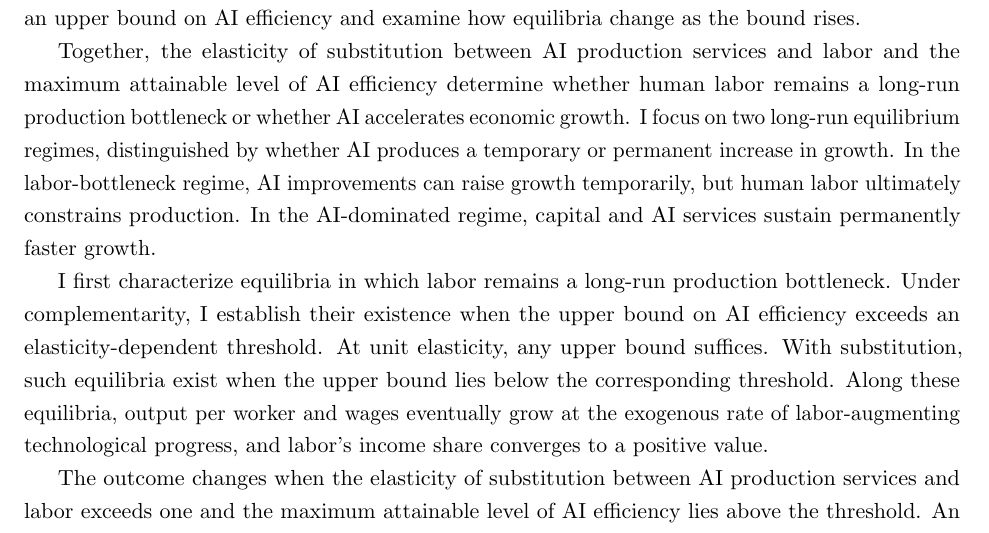
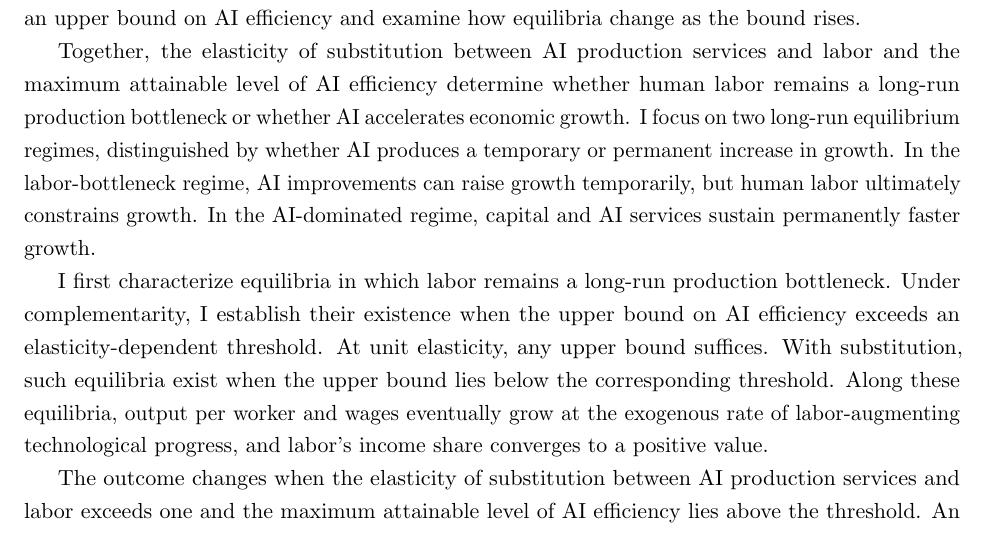
Before and after one commit to oliverpardo1979/ai-growth-and-labor, a LaTeX paper (main_rewrite.tex, which reads sections_rewrite/01_introduction.tex): part of page 3 of 95, cut so that both start at the same text. Compiled offline with pdfLaTeX.

Commit message:
Clarify that the labor bottleneck constrains growth

```diff
--- a/sections_rewrite/01_introduction.tex
+++ b/sections_rewrite/01_introduction.tex
@@ -15,7 +15,7 @@ The model combines two feedback loops related to those in \citet{davidsonetal202
 
 %A related feedback appears in \citet{jonestonetti2026}: automation expands the resources available for research, and new ideas enable further automation. Innovation is endogenous in their model, but research and capital investment absorb fixed shares of output. Here, the developer chooses research spending to maximize discounted net profit, determining the pace of AI improvement jointly with household saving and capital accumulation. Research compute, however, competes with the inference compute used in final-good production. %Household saving, capital accumulation, the allocation of compute between inference and research, and the developer's investment on AI efficiency improvement are determined jointly by the agent's decisions and the market clearing conditions.
 
-Together, the elasticity of substitution between AI production services and labor and the maximum attainable level of AI efficiency determine whether human labor remains a long-run production bottleneck or whether AI accelerates economic growth. I focus on two long-run equilibrium regimes, distinguished by whether AI produces a temporary or permanent increase in growth. In the labor-bottleneck regime, AI improvements can raise growth temporarily, but human labor ultimately constrains production. In the AI-dominated regime, capital and AI services sustain permanently faster growth.
+Together, the elasticity of substitution between AI production services and labor and the maximum attainable level of AI efficiency determine whether human labor remains a long-run production bottleneck or whether AI accelerates economic growth. I focus on two long-run equilibrium regimes, distinguished by whether AI produces a temporary or permanent increase in growth. In the labor-bottleneck regime, AI improvements can raise growth temporarily, but human labor ultimately constrains growth. In the AI-dominated regime, capital and AI services sustain permanently faster growth.
 
 I first characterize equilibria in which labor remains a long-run production bottleneck. Under complementarity, I establish their existence when the upper bound on AI efficiency exceeds an elasticity-dependent threshold. At unit elasticity, any upper bound suffices. With substitution, such equilibria exist when the upper bound lies below the corresponding threshold. Along these equilibria, output per worker and wages eventually grow at the exogenous rate of labor-augmenting technological progress, and labor's income share converges to a positive value.
 
```
